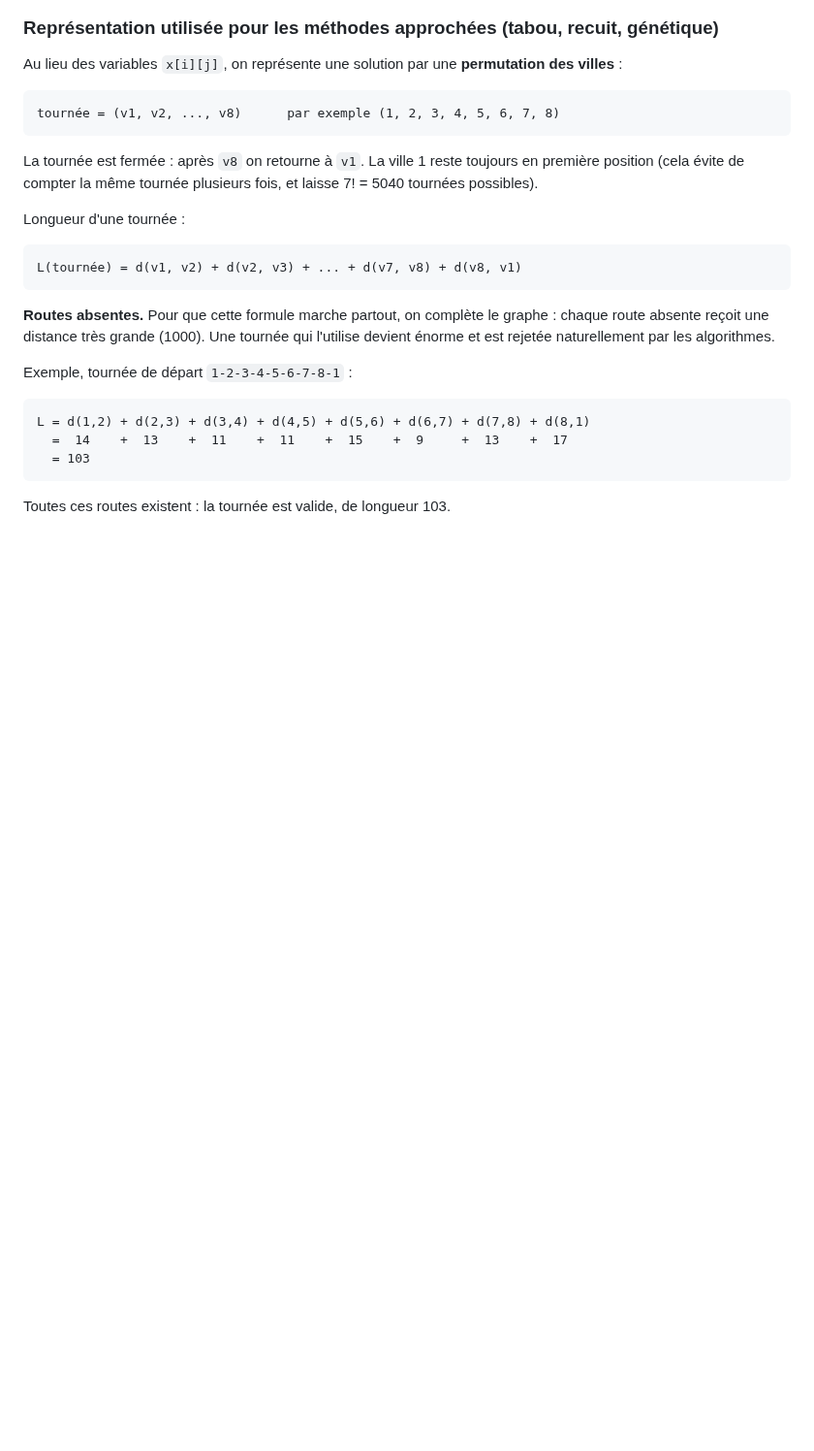
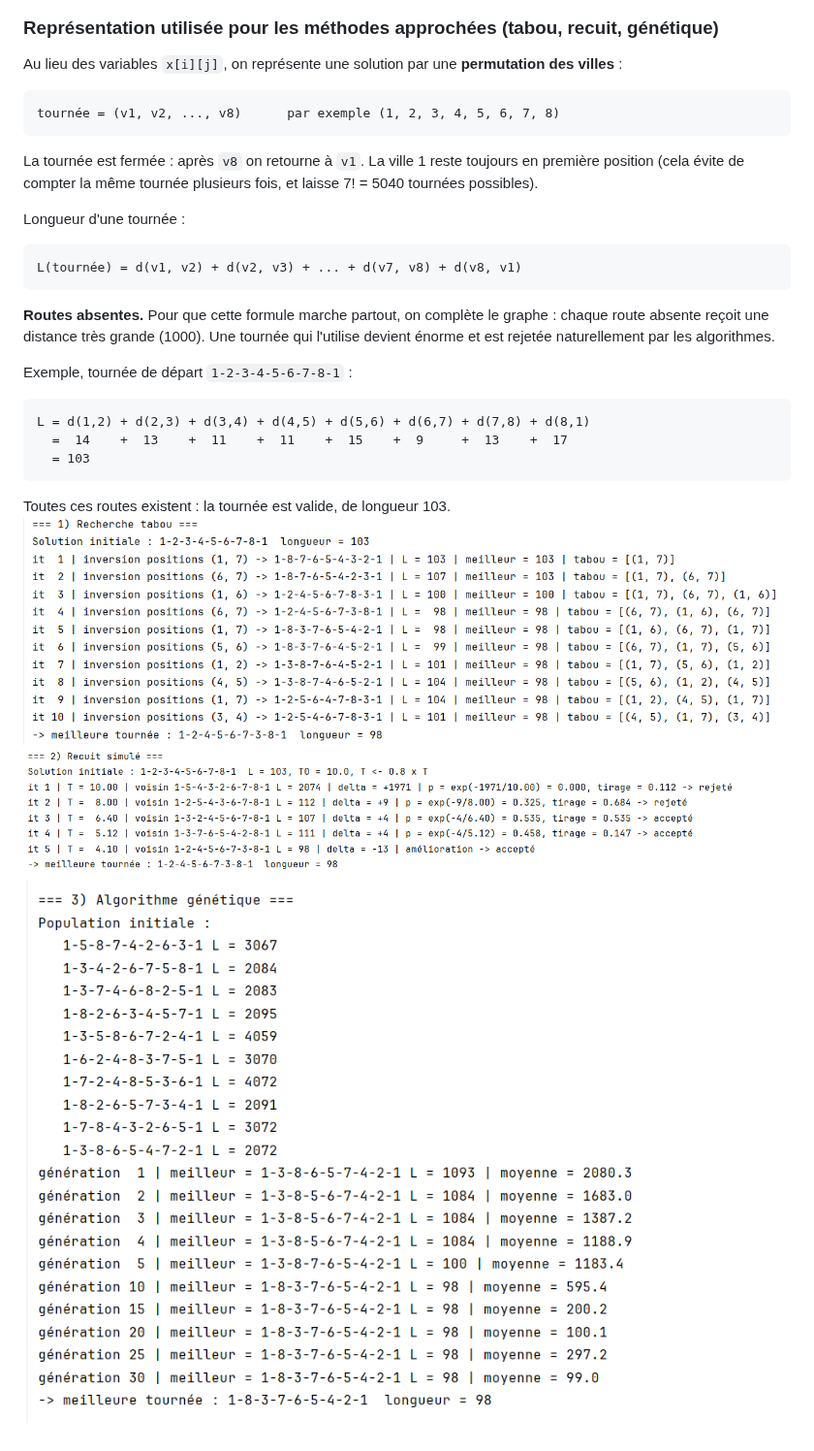
Before and after one commit to YassineRHH/AlgoEv, a Markdown page: README.md, the part around one of its changes. Shown at 97% size. GitHub-like rendering; pictures changed too: images/img_1.png (added), images/img_2.png (added), images/img_3.png (added); blank space fills up the shorter version.

Commit message:
TD1

````diff
--- a/README.md
+++ b/README.md
@@ -197,3 +197,6 @@ L = d(1,2) + d(2,3) + d(3,4) + d(4,5) + d(5,6) + d(6,7) + d(7,8) + d(8,1)
 ```
 
 Toutes ces routes existent : la tournée est valide, de longueur 103.
+![img_1.png](images/img_1.png)
+![img_2.png](images/img_2.png)
+![img_3.png](images/img_3.png)
````
Also changed, not shown: other parts of README.md (+1 -1 lines), images/img.png (added).
